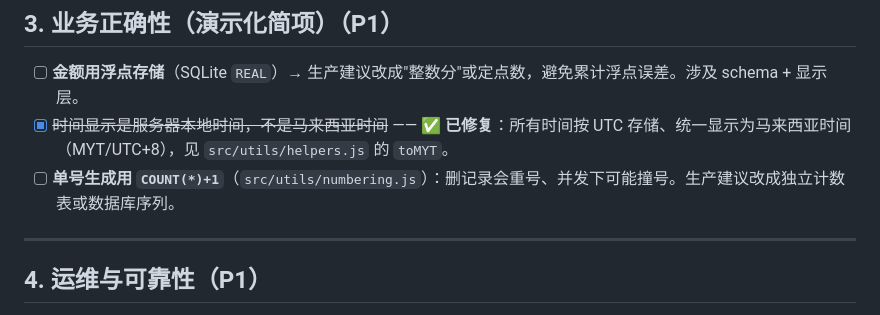
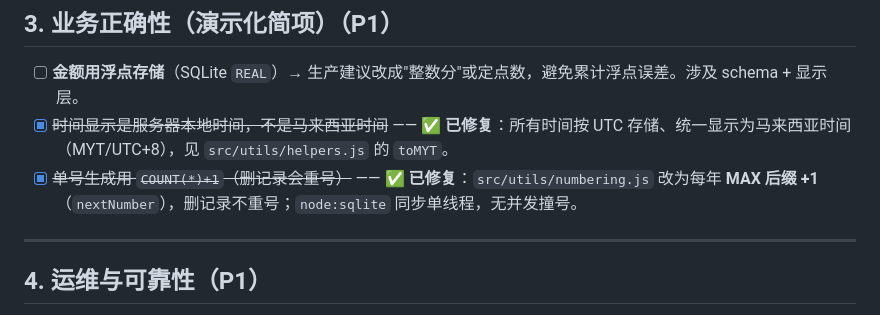
Before and after one commit to weikang14/debt-collection-crm-demo, a Markdown page: docs/正式上线待办.md, the part around the change. GitHub-like rendering.

Commit message:
docs: mark numbering P1 item done (numbering.js already MAX+1)
The COUNT(*)+1 renumbering risk was already fixed — nextNumber uses per-year
MAX suffix +1. Correct the stale launch-checklist entry.

Co-Authored-By: Claude Opus 4.8 <noreply@anthropic.com>

```diff
--- a/docs/正式上线待办.md
+++ b/docs/正式上线待办.md
@@ -64,7 +64,7 @@
 
 - [ ] **金额用浮点存储**（SQLite `REAL`）→ 生产建议改成"整数分"或定点数，避免累计浮点误差。涉及 schema + 显示层。
 - [x] ~~时间显示是服务器本地时间，不是马来西亚时间~~ —— ✅ **已修复**：所有时间按 UTC 存储、统一显示为马来西亚时间（MYT/UTC+8），见 `src/utils/helpers.js` 的 `toMYT`。
-- [ ] **单号生成用 `COUNT(*)+1`**（`src/utils/numbering.js`）：删记录会重号、并发下可能撞号。生产建议改成独立计数表或数据库序列。
+- [x] ~~单号生成用 `COUNT(*)+1`（删记录会重号）~~ —— ✅ **已修复**：`src/utils/numbering.js` 改为每年 **MAX 后缀 +1**（`nextNumber`），删记录不重号；`node:sqlite` 同步单线程，无并发撞号。
 
 ---
 
```
